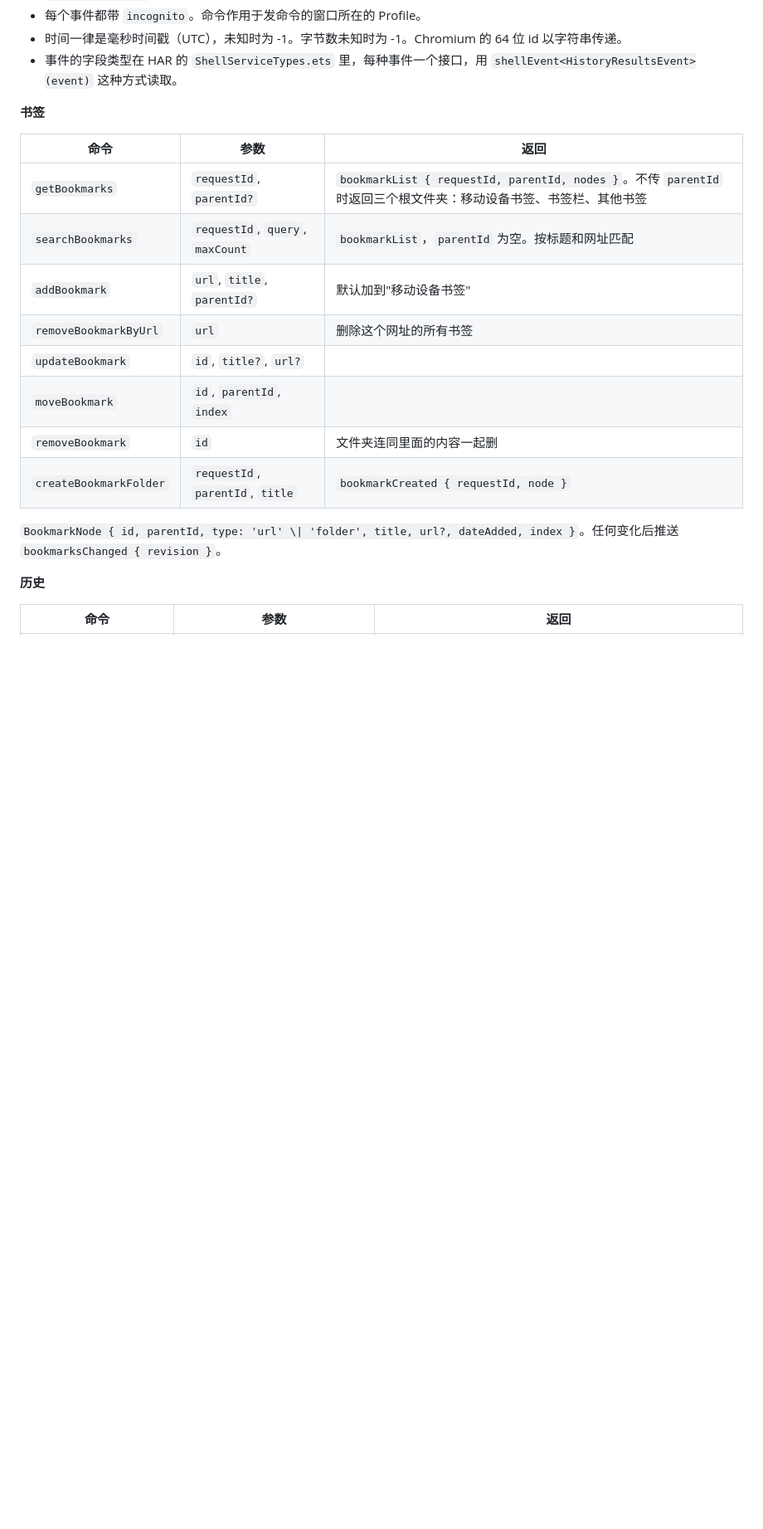
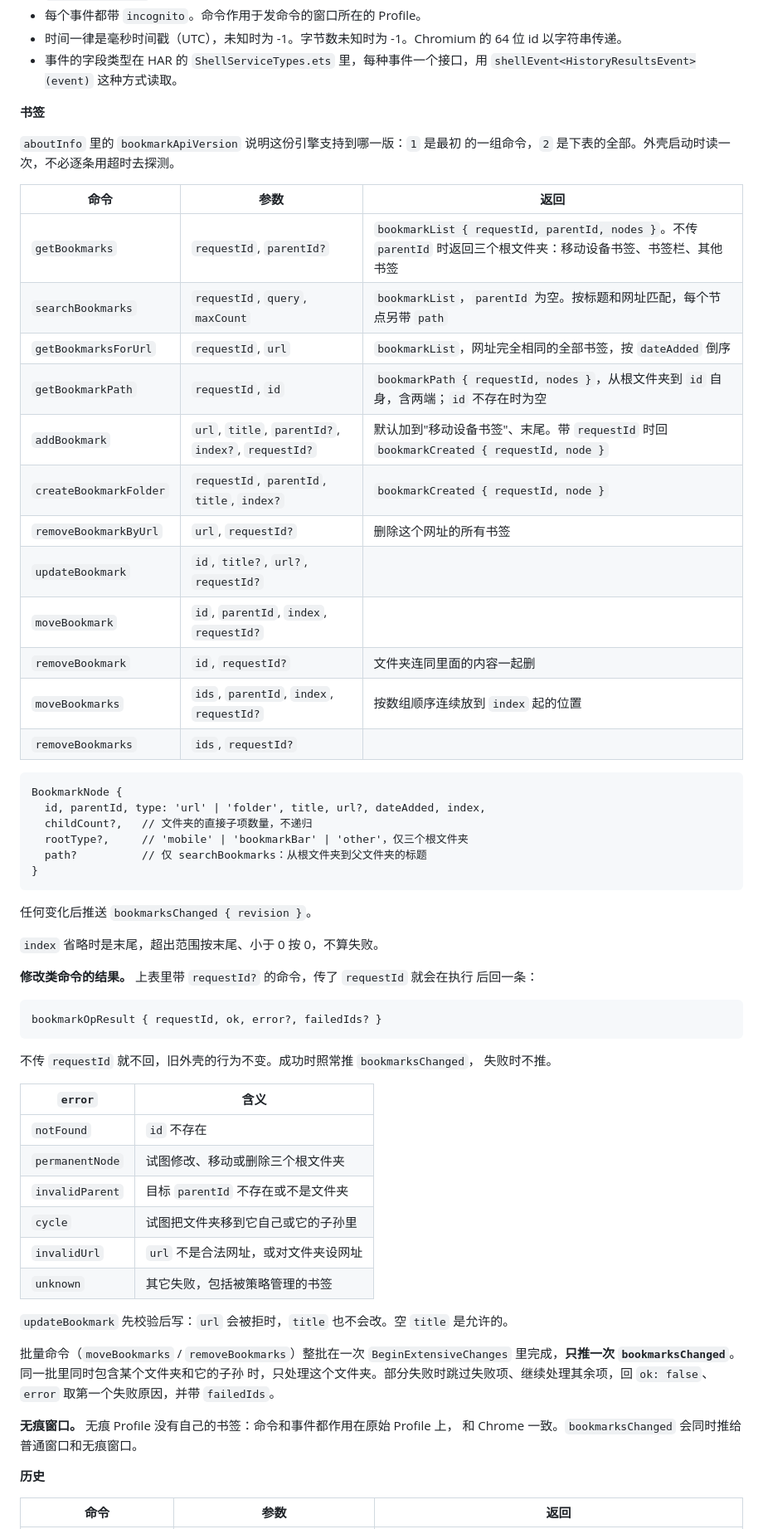
Before and after one commit to miramira8295/chromium-hmos, a Markdown page: docs/SHELL_CONTRACT.md, the part around the change. Shown at 83% size. Drawn GitHub-style; blank space fills up the shorter version.

Commit message:
docs: the bookmark contract at version 2
Co-Authored-By: Claude Opus 5 (1M context) <noreply@anthropic.com>
Claude-Session: https://claude.ai/code/session_01HgQnYgcc74yr8EQ85d4Q2h

````diff
--- a/docs/SHELL_CONTRACT.md
+++ b/docs/SHELL_CONTRACT.md
@@ -289,18 +289,65 @@ function report() {
 
 **书签**
 
+`aboutInfo` 里的 `bookmarkApiVersion` 说明这份引擎支持到哪一版：`1` 是最初
+的一组命令，`2` 是下表的全部。外壳启动时读一次，不必逐条用超时去探测。
+
 | 命令 | 参数 | 返回 |
 |---|---|---|
 | `getBookmarks` | `requestId`, `parentId?` | `bookmarkList { requestId, parentId, nodes }`。不传 `parentId` 时返回三个根文件夹：移动设备书签、书签栏、其他书签 |
-| `searchBookmarks` | `requestId`, `query`, `maxCount` | `bookmarkList`，`parentId` 为空。按标题和网址匹配 |
-| `addBookmark` | `url`, `title`, `parentId?` | 默认加到"移动设备书签" |
-| `removeBookmarkByUrl` | `url` | 删除这个网址的所有书签 |
-| `updateBookmark` | `id`, `title?`, `url?` | |
-| `moveBookmark` | `id`, `parentId`, `index` | |
-| `removeBookmark` | `id` | 文件夹连同里面的内容一起删 |
-| `createBookmarkFolder` | `requestId`, `parentId`, `title` | `bookmarkCreated { requestId, node }` |
+| `searchBookmarks` | `requestId`, `query`, `maxCount` | `bookmarkList`，`parentId` 为空。按标题和网址匹配，每个节点另带 `path` |
+| `getBookmarksForUrl` | `requestId`, `url` | `bookmarkList`，网址完全相同的全部书签，按 `dateAdded` 倒序 |
+| `getBookmarkPath` | `requestId`, `id` | `bookmarkPath { requestId, nodes }`，从根文件夹到 `id` 自身，含两端；`id` 不存在时为空 |
+| `addBookmark` | `url`, `title`, `parentId?`, `index?`, `requestId?` | 默认加到"移动设备书签"、末尾。带 `requestId` 时回 `bookmarkCreated { requestId, node }` |
+| `createBookmarkFolder` | `requestId`, `parentId`, `title`, `index?` | `bookmarkCreated { requestId, node }` |
+| `removeBookmarkByUrl` | `url`, `requestId?` | 删除这个网址的所有书签 |
+| `updateBookmark` | `id`, `title?`, `url?`, `requestId?` | |
+| `moveBookmark` | `id`, `parentId`, `index`, `requestId?` | |
+| `removeBookmark` | `id`, `requestId?` | 文件夹连同里面的内容一起删 |
+| `moveBookmarks` | `ids`, `parentId`, `index`, `requestId?` | 按数组顺序连续放到 `index` 起的位置 |
+| `removeBookmarks` | `ids`, `requestId?` | |
 
-`BookmarkNode { id, parentId, type: 'url' \| 'folder', title, url?, dateAdded, index }`。任何变化后推送 `bookmarksChanged { revision }`。
+```
+BookmarkNode {
+  id, parentId, type: 'url' | 'folder', title, url?, dateAdded, index,
+  childCount?,   // 文件夹的直接子项数量，不递归
+  rootType?,     // 'mobile' | 'bookmarkBar' | 'other'，仅三个根文件夹
+  path?          // 仅 searchBookmarks：从根文件夹到父文件夹的标题
+}
+```
+
+任何变化后推送 `bookmarksChanged { revision }`。
+
+`index` 省略时是末尾，超出范围按末尾、小于 0 按 0，不算失败。
+
+**修改类命令的结果。** 上表里带 `requestId?` 的命令，传了 `requestId` 就会在执行
+后回一条：
+
+```
+bookmarkOpResult { requestId, ok, error?, failedIds? }
+```
+
+不传 `requestId` 就不回，旧外壳的行为不变。成功时照常推 `bookmarksChanged`，
+失败时不推。
+
+| `error` | 含义 |
+|---|---|
+| `notFound` | `id` 不存在 |
+| `permanentNode` | 试图修改、移动或删除三个根文件夹 |
+| `invalidParent` | 目标 `parentId` 不存在或不是文件夹 |
+| `cycle` | 试图把文件夹移到它自己或它的子孙里 |
+| `invalidUrl` | `url` 不是合法网址，或对文件夹设网址 |
+| `unknown` | 其它失败，包括被策略管理的书签 |
+
+`updateBookmark` 先校验后写：`url` 会被拒时，`title` 也不会改。空 `title` 是允许的。
+
+批量命令（`moveBookmarks` / `removeBookmarks`）整批在一次 `BeginExtensiveChanges`
+里完成，**只推一次 `bookmarksChanged`**。同一批里同时包含某个文件夹和它的子孙
+时，只处理这个文件夹。部分失败时跳过失败项、继续处理其余项，回 `ok: false`、
+`error` 取第一个失败原因，并带 `failedIds`。
+
+**无痕窗口。** 无痕 Profile 没有自己的书签：命令和事件都作用在原始 Profile 上，
+和 Chrome 一致。`bookmarksChanged` 会同时推给普通窗口和无痕窗口。
 
 **历史**
 
````
